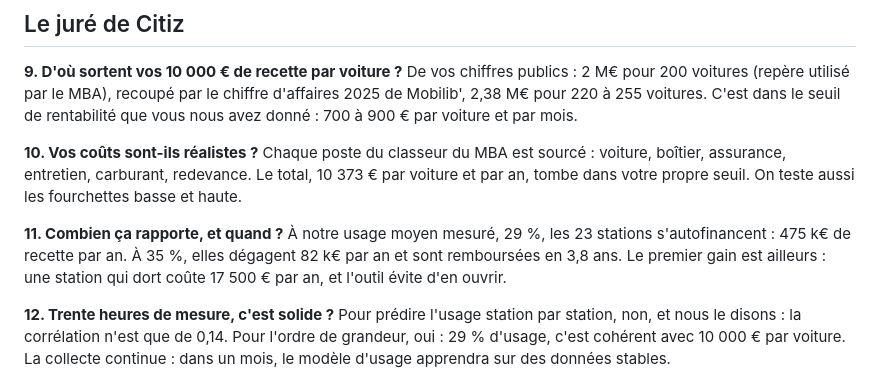
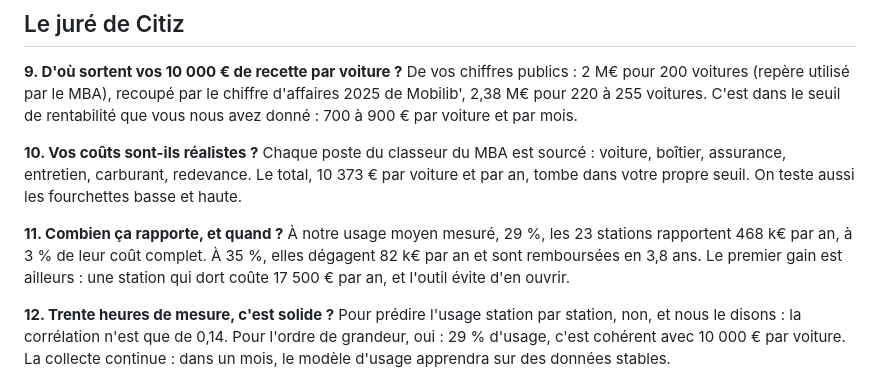
Before and after one commit to franckchincholle/Hackathon-Mobility, a Markdown page: docs/questions_jury.md, the part around the change. GitHub-like rendering.

```diff
--- a/docs/questions_jury.md
+++ b/docs/questions_jury.md
@@ -60,7 +60,7 @@ Le total, 10 373 € par voiture et par an, tombe dans votre propre seuil. On te
 basse et haute.
 
 **11. Combien ça rapporte, et quand ?**
-À notre usage moyen mesuré, 29 %, les 23 stations s'autofinancent : 475 k€ de recette par an. À 35 %,
+À notre usage moyen mesuré, 29 %, les 23 stations rapportent 468 k€ par an, à 3 % de leur coût complet. À 35 %,
 elles dégagent 82 k€ par an et sont remboursées en 3,8 ans. Le premier gain est ailleurs : une station qui
 dort coûte 17 500 € par an, et l'outil évite d'en ouvrir.
 
```
Also changed, not shown: docs/business_plan.md (+4 -4 lines).
